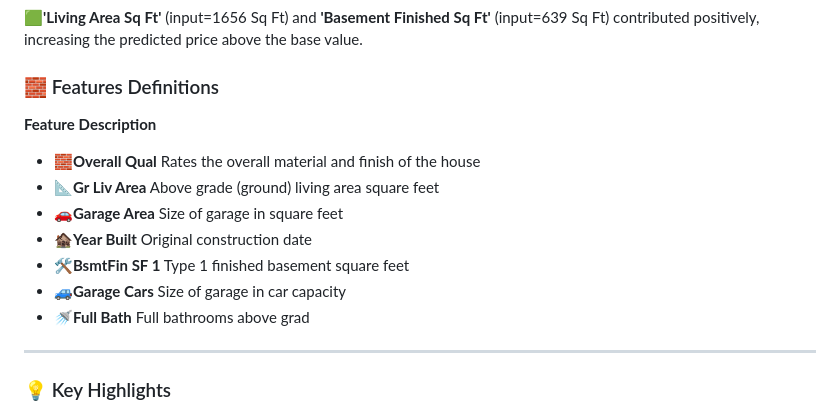
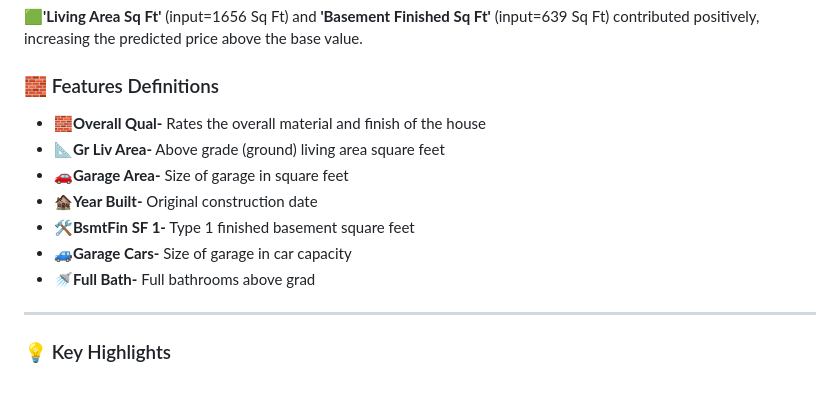
Before and after one commit to Pauladen/DSA-Paul_Kehinde_Adenigba, a Markdown page: README.md, the part around the change. Rendered like a GitHub page; blank space fills up the shorter version.

```diff
--- a/README.md
+++ b/README.md
@@ -126,15 +126,14 @@ In this example:
 **🟩'Living Area Sq Ft'** (input=1656 Sq Ft) and **'Basement Finished Sq Ft'** (input=639 Sq Ft) contributed positively, increasing the predicted price above the base value.
 
 ### 🧱 Features Definitions
-**Feature**      **Description**
 
-* **🧱Overall Qual** Rates the overall material and finish of the house
-* **📐Gr Liv Area** Above grade (ground) living area square feet
-* **🚗Garage Area** Size of garage in square feet
-* **🏚Year Built** Original construction date
-* **🛠BsmtFin SF 1** Type 1 finished basement square feet
-* **🚙Garage Cars** Size of garage in car capacity
-* **🚿Full Bath** Full bathrooms above grad
+* **🧱Overall Qual-** Rates the overall material and finish of the house
+* **📐Gr Liv Area-** Above grade (ground) living area square feet
+* **🚗Garage Area-** Size of garage in square feet
+* **🏚Year Built-** Original construction date
+* **🛠BsmtFin SF 1-** Type 1 finished basement square feet
+* **🚙Garage Cars-** Size of garage in car capacity
+* **🚿Full Bath-** Full bathrooms above grad
 
 ---
 
```
